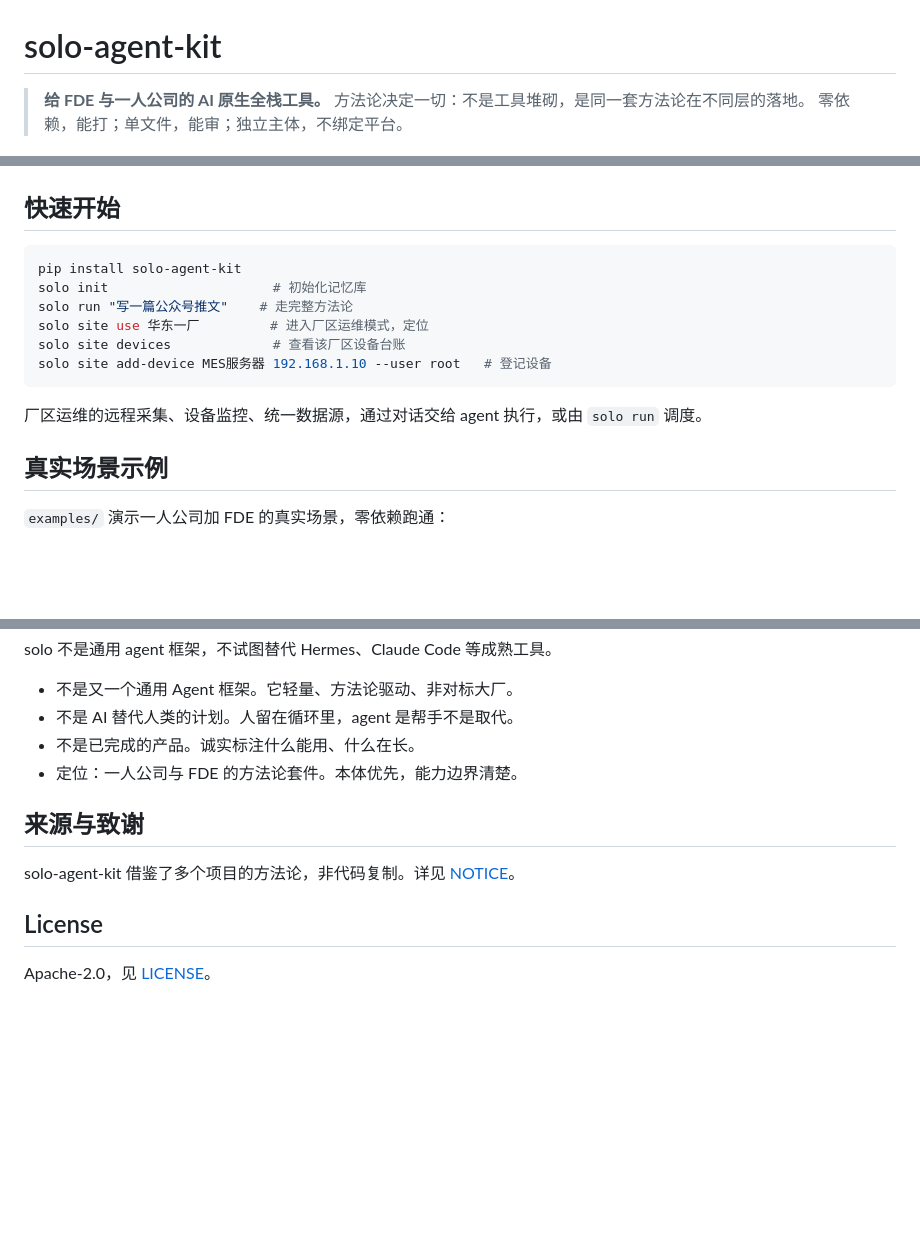
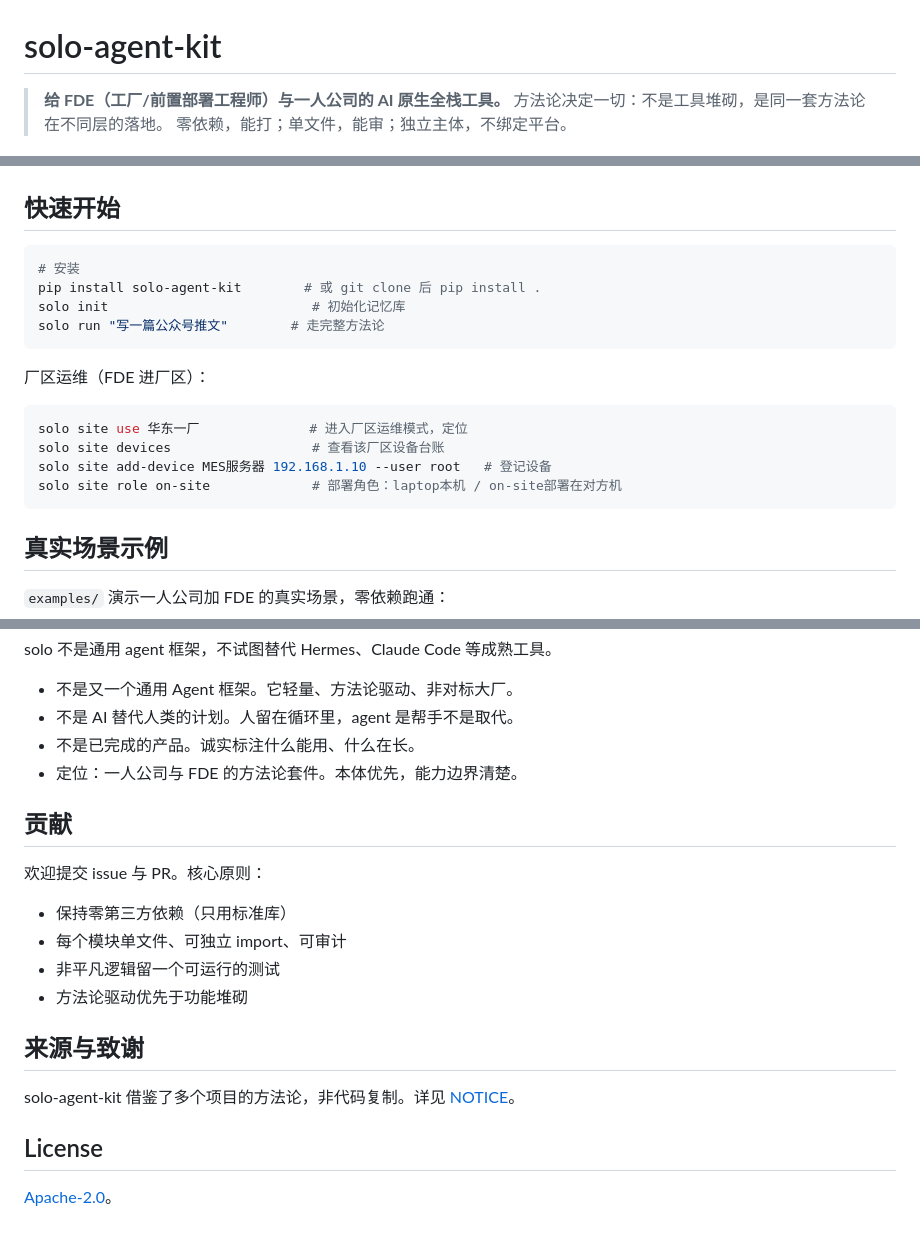
Before and after one commit to zhengjinjun1975/solo-agent-kit, a Markdown page: README.md, 3 parts joined by grey strips. Drawn GitHub-style; blank space fills up the shorter version.

````diff
--- a/README.md
+++ b/README.md
@@ -1,6 +1,6 @@
 # solo-agent-kit
 
-> **给 FDE 与一人公司的 AI 原生全栈工具。**
+> **给 FDE（工厂/前置部署工程师）与一人公司的 AI 原生全栈工具。**
 > 方法论决定一切：不是工具堆砌，是同一套方法论在不同层的落地。
 > 零依赖，能打；单文件，能审；独立主体，不绑定平台。
 
@@ -39,15 +66,19 @@ RAG 检索文本，本体检索知识。solo 先建实体-关系的语义结构
 ## 快速开始
 
 ```bash
-pip install solo-agent-kit
-solo init                     # 初始化记忆库
-solo run "写一篇公众号推文"    # 走完整方法论
-solo site use 华东一厂         # 进入厂区运维模式，定位
-solo site devices             # 查看该厂区设备台账
-solo site add-device MES服务器 192.168.1.10 --user root   # 登记设备
+# 安装
+pip install solo-agent-kit        # 或 git clone 后 pip install .
+solo init                          # 初始化记忆库
+solo run "写一篇公众号推文"        # 走完整方法论
 ```
 
-厂区运维的远程采集、设备监控、统一数据源，通过对话交给 agent 执行，或由 `solo run` 调度。
+厂区运维（FDE 进厂区）：
+```bash
+solo site use 华东一厂              # 进入厂区运维模式，定位
+solo site devices                  # 查看该厂区设备台账
+solo site add-device MES服务器 192.168.1.10 --user root   # 登记设备
+solo site role on-site             # 部署角色：laptop本机 / on-site部署在对方机
+```
 
 ## 真实场景示例
 
@@ -127,10 +186,19 @@ solo 不是通用 agent 框架，不试图替代 Hermes、Claude Code 等成熟
 - 不是已完成的产品。诚实标注什么能用、什么在长。
 - 定位：一人公司与 FDE 的方法论套件。本体优先，能力边界清楚。
 
+## 贡献
+
+欢迎提交 issue 与 PR。核心原则：
+
+- 保持零第三方依赖（只用标准库）
+- 每个模块单文件、可独立 import、可审计
+- 非平凡逻辑留一个可运行的测试
+- 方法论驱动优先于功能堆砌
+
 ## 来源与致谢
 
 solo-agent-kit 借鉴了多个项目的方法论，非代码复制。详见 [NOTICE](NOTICE)。
 
 ## License
 
-Apache-2.0，见 [LICENSE](LICENSE)。
+[Apache-2.0](LICENSE)。
````
Also changed, not shown: other parts of README.md (+63 -8 lines).
